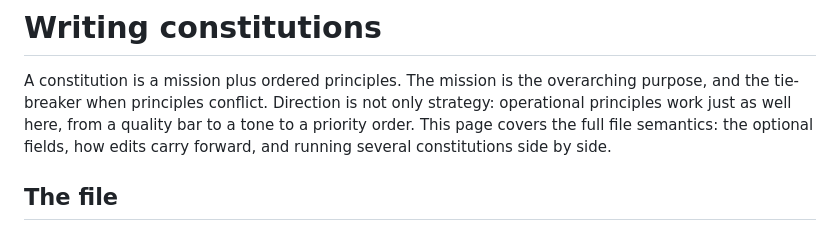
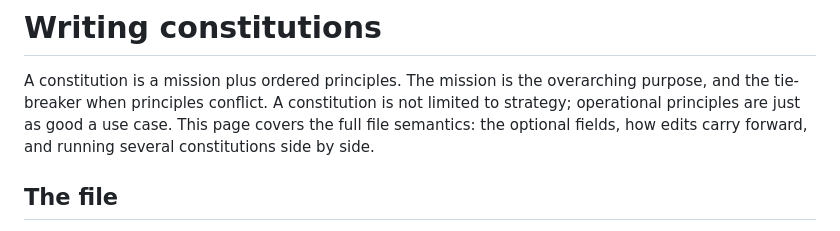
Before and after one commit to cizambra/kyno, a Markdown page: docs/constitutions.md, the part around the change. GitHub-like rendering.

```diff
--- a/docs/constitutions.md
+++ b/docs/constitutions.md
@@ -2,9 +2,8 @@
 
 A constitution is a mission plus ordered principles. The mission is the
 overarching purpose, and the tie-breaker when principles conflict.
-Direction is not only strategy: operational principles work just as
-well here, from a quality bar to a tone to a priority order. This page
-covers the full file semantics: the optional fields, how edits
+A constitution is not limited to strategy; operational principles are
+just as good a use case. This page covers the full file semantics: the optional fields, how edits
 carry forward, and running several constitutions side by side.
 
 ## The file
```
Also changed, not shown: README.md (+3 -4 lines).
